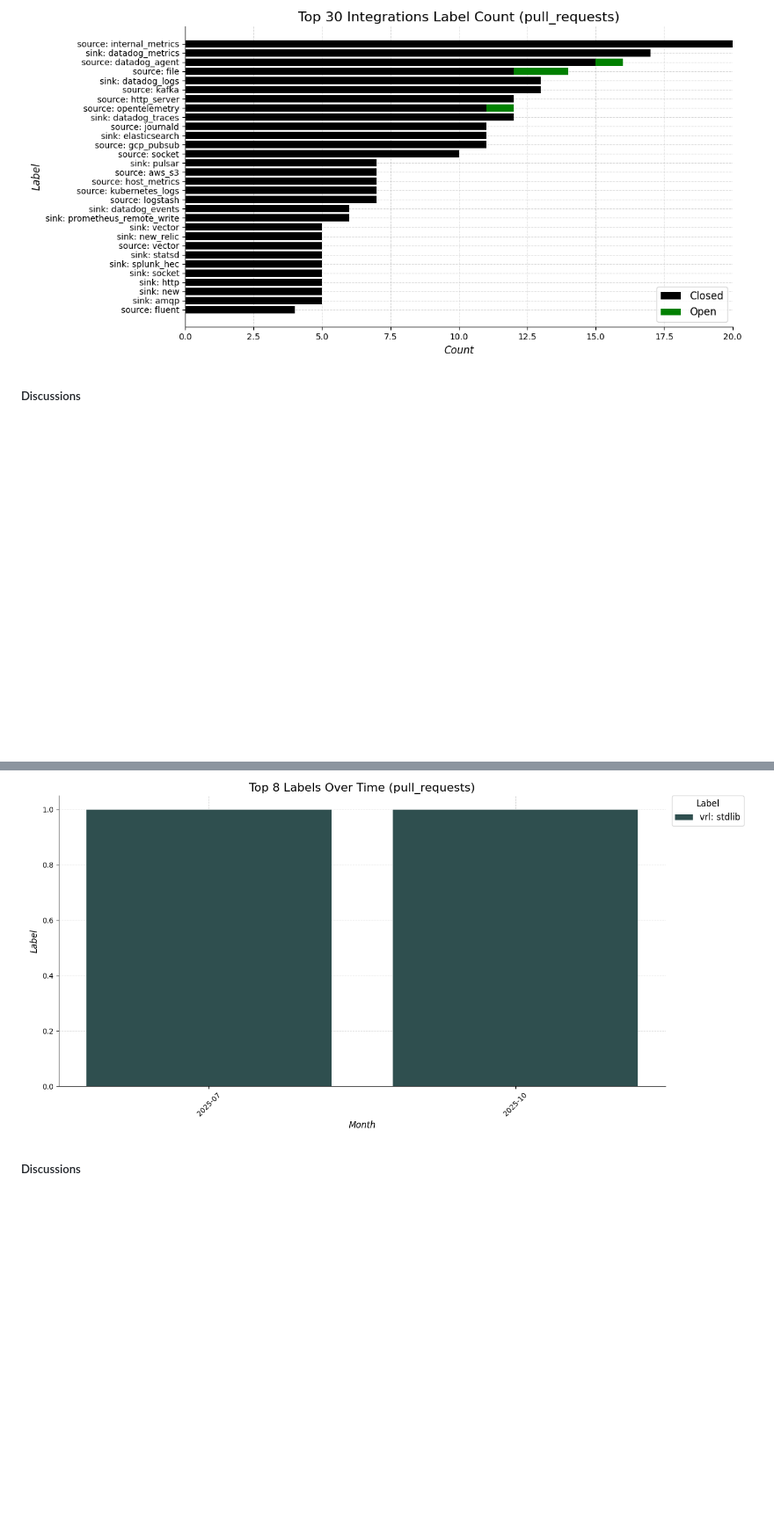
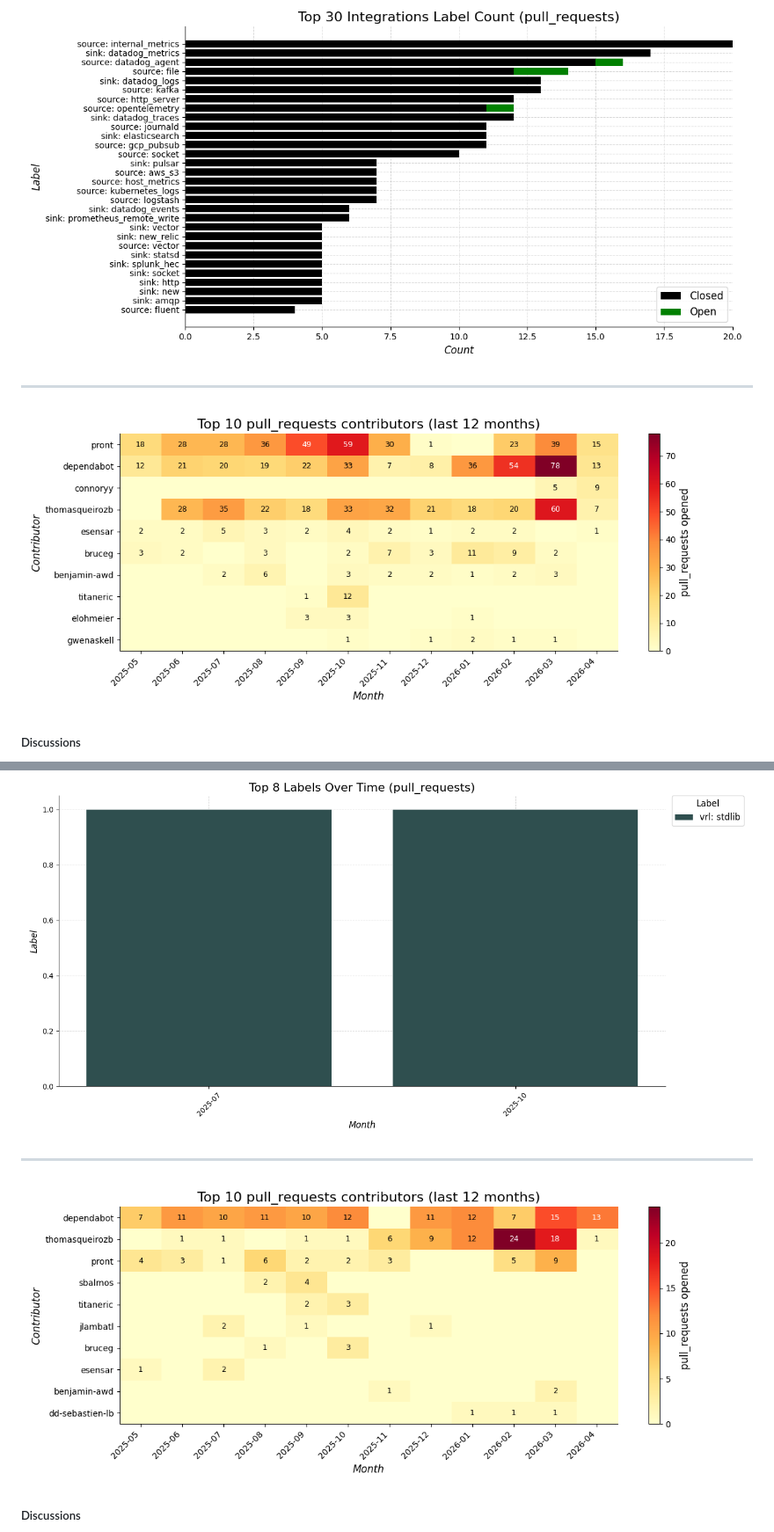
Before and after one commit to vectordotdev/github-tools, a Markdown page: README.md, 2 parts joined by grey strips. Shown at 88% size. Drawn GitHub-style; pictures changed too: data/images/vectordotdev_vector_pull_requests.contributors_top10_12m.png (added), data/images/vectordotdev_vrl_pull_requests.contributors_top10_12m.png (added); blank space fills up the shorter version.

Commit message:
Show top contributor heatmap in README for vector and vrl
Promotes the generated heatmap PNGs to data/images/ and references
them at the end of each repo's Pull Requests section.

Co-Authored-By: Claude Opus 4.7 (1M context) <noreply@anthropic.com>

```diff
--- a/README.md
+++ b/README.md
@@ -155,6 +155,10 @@ Audit logs written to `out/purge/` (local only).
 
 ![Top Integration PRs By Label Total Count](data/images/vectordotdev_vector_pull_requests.open_closed_total_label_count.png)
 
+---
+
+![Top 10 PR Contributors (last 12 months)](data/images/vectordotdev_vector_pull_requests.contributors_top10_12m.png)
+
 ##### Discussions
 
 ![Monthly Discussions](data/images/vectordotdev_vector_discussions.monthly_trend.png)
@@ -187,6 +191,10 @@ Audit logs written to `out/purge/` (local only).
 
 ![PR Label Counts](data/images/vectordotdev_vrl_pull_requests.label_counts.png)
 
+---
+
+![Top 10 PR Contributors (last 12 months)](data/images/vectordotdev_vrl_pull_requests.contributors_top10_12m.png)
+
 ##### Discussions
 
 ![Monthly Discussions](data/images/vectordotdev_vrl_discussions.monthly_trend.png)
```
